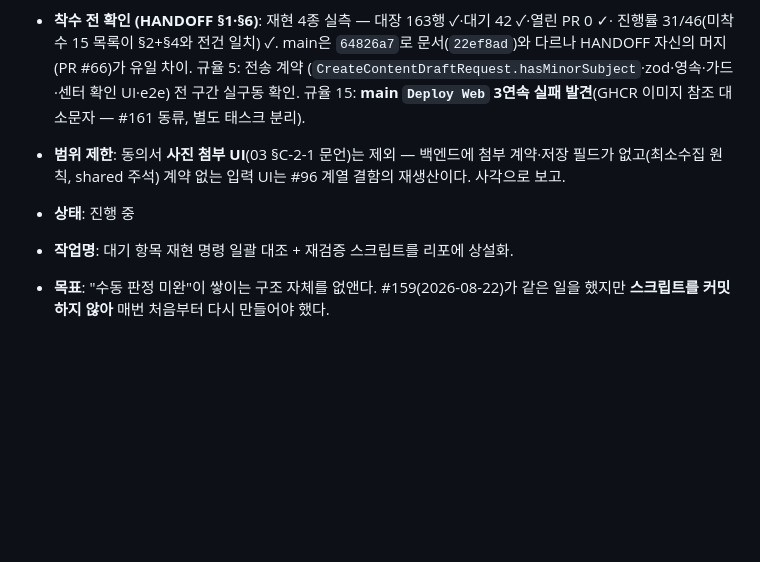
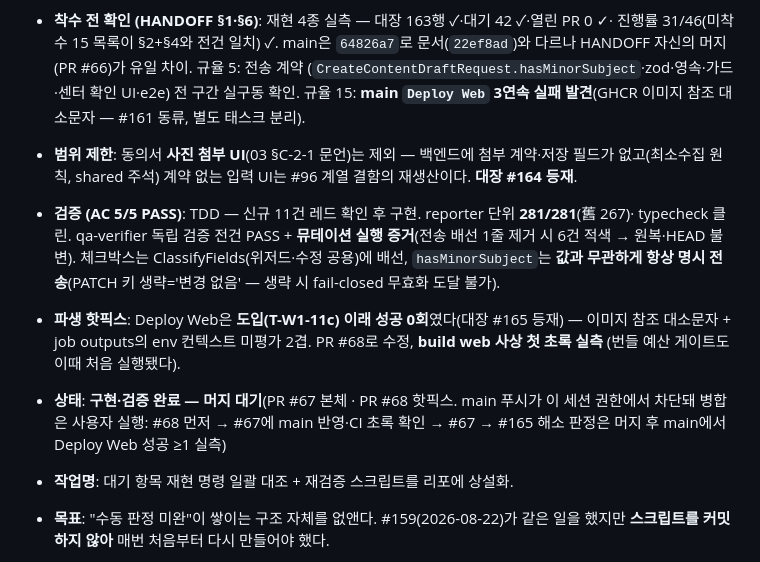
Before and after one commit to HomeDCP/gachinol, a Markdown page: WORKLOG.md, the part around the change. Drawn GitHub-style; blank space fills up the shorter version.

Commit message:
docs(worklog): T-W2-14 검증 결과·핫픽스 파생·머지 대기 상태 기록
Co-Authored-By: Claude Fable 5 <noreply@anthropic.com>

```diff
--- a/WORKLOG.md
+++ b/WORKLOG.md
@@ -12,8 +12,17 @@
   (`CreateContentDraftRequest.hasMinorSubject`·zod·영속·가드·센터 확인 UI·e2e) 전 구간 실구동 확인.
   규율 15: **main `Deploy Web` 3연속 실패 발견**(GHCR 이미지 참조 대소문자 — #161 동류, 별도 태스크 분리).
 - **범위 제한**: 동의서 **사진 첨부 UI**(03 §C-2-1 문언)는 제외 — 백엔드에 첨부 계약·저장 필드가
-  없고(최소수집 원칙, shared 주석) 계약 없는 입력 UI는 #96 계열 결함의 재생산이다. 사각으로 보고.
-- **상태**: 진행 중
+  없고(최소수집 원칙, shared 주석) 계약 없는 입력 UI는 #96 계열 결함의 재생산이다. **대장 #164 등재**.
+- **검증 (AC 5/5 PASS)**: TDD — 신규 11건 레드 확인 후 구현. reporter 단위 **281/281**(舊 267)·
+  typecheck 클린. qa-verifier 독립 검증 전건 PASS + **뮤테이션 실행 증거**(전송 배선 1줄 제거 시
+  6건 적색 → 원복·HEAD 불변). 체크박스는 ClassifyFields(위저드·수정 공용)에 배선, `hasMinorSubject`는
+  **값과 무관하게 항상 명시 전송**(PATCH 키 생략='변경 없음' — 생략 시 fail-closed 무효화 도달 불가).
+- **파생 핫픽스**: Deploy Web은 **도입(T-W1-11c) 이래 성공 0회**였다(대장 #165 등재) — 이미지 참조
+  대소문자 + job outputs의 env 컨텍스트 미평가 2겹. PR #68로 수정, **build web 사상 첫 초록 실측**
+  (번들 예산 게이트도 이때 처음 실행됐다).
+- **상태**: **구현·검증 완료 — 머지 대기**(PR #67 본체 · PR #68 핫픽스. main 푸시가 이 세션 권한에서
+  차단돼 병합은 사용자 실행: #68 먼저 → #67에 main 반영·CI 초록 확인 → #67 → #165 해소 판정은
+  머지 후 main에서 Deploy Web 성공 ≥1 실측)
 
 - **작업명**: 대기 항목 재현 명령 일괄 대조 + 재검증 스크립트를 리포에 상설화.
 - **목표**: "수동 판정 미완"이 쌓이는 구조 자체를 없앤다. #159(2026-08-22)가 같은 일을 했지만
```
